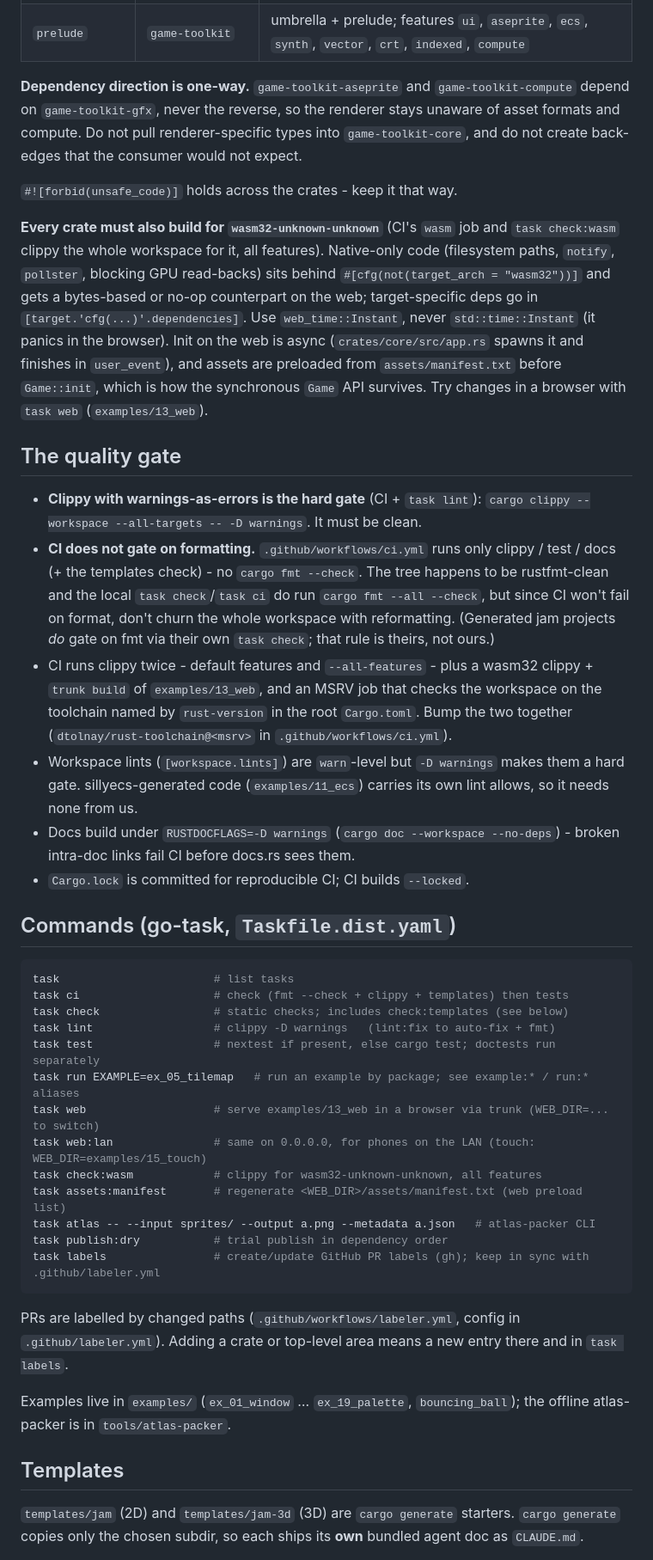
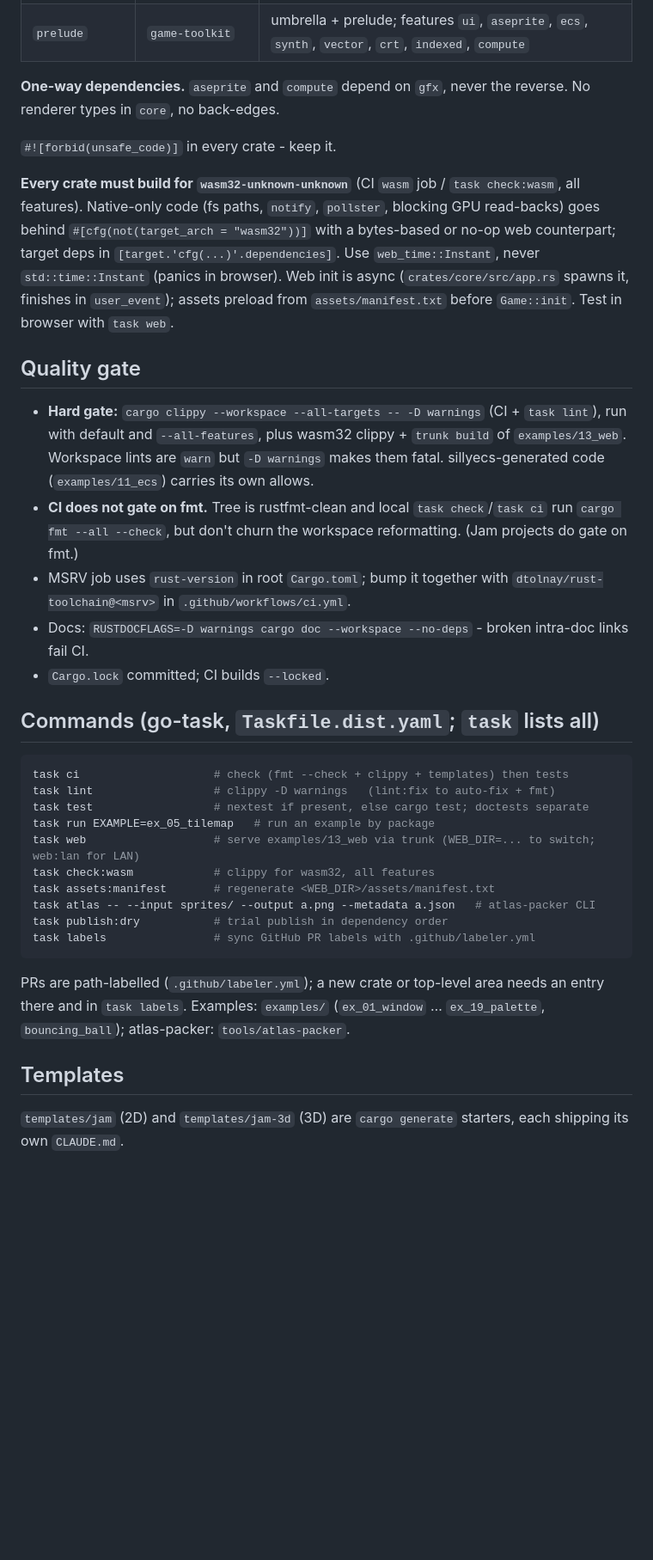
Before and after one commit to sunsided/game-toolkit, a Markdown page: CLAUDE.md, the part around one of its changes. Shown at 86% size. Rendered like a GitHub page; blank space fills up the shorter version.

Commit message:
Condense the contributor CLAUDE.md
Tightens the workspace agent guide from 86 to 60 lines without dropping
rules: dependency direction, wasm32 requirements, the clippy/docs/MSRV
gates, the fmt non-gate, task commands and template sync all stay.
Redundant task entries (bare `task`, `task check`, `web:lan`) fold
into neighbouring lines.

````diff
--- a/CLAUDE.md
+++ b/CLAUDE.md
@@ -22,69 +22,52 @@ crate; consumers depend on it and write `use game_toolkit::prelude::*;` (the pre
 | `compute` | `game-toolkit-compute` | GPU compute helpers: WGSL kernels, ping-pong buffers, non-blocking read-back |
 | `prelude` | `game-toolkit` | umbrella + prelude; features `ui`, `aseprite`, `ecs`, `synth`, `vector`, `crt`, `indexed`, `compute` |
 
-**Dependency direction is one-way.** `game-toolkit-aseprite` and `game-toolkit-compute` depend on
-`game-toolkit-gfx`, never the reverse, so the renderer stays unaware of asset formats and compute.
-Do not pull renderer-specific types into `game-toolkit-core`, and do not create back-edges that the
-consumer would not expect.
+**One-way dependencies.** `aseprite` and `compute` depend on `gfx`, never the reverse. No
+renderer types in `core`, no back-edges.
 
-`#![forbid(unsafe_code)]` holds across the crates - keep it that way.
+`#![forbid(unsafe_code)]` in every crate - keep it.
 
-**Every crate must also build for `wasm32-unknown-unknown`** (CI's `wasm` job and `task check:wasm`
-clippy the whole workspace for it, all features). Native-only code (filesystem paths, `notify`,
-`pollster`, blocking GPU read-backs) sits behind `#[cfg(not(target_arch = "wasm32"))]` and gets a
-bytes-based or no-op counterpart on the web; target-specific deps go in
-`[target.'cfg(...)'.dependencies]`. Use `web_time::Instant`, never `std::time::Instant`
-(it panics in the browser). Init on the web is async (`crates/core/src/app.rs` spawns it and
-finishes in `user_event`), and assets are preloaded from `assets/manifest.txt` before
-`Game::init`, which is how the synchronous `Game` API survives. Try changes in a browser with
-`task web` (`examples/13_web`).
+**Every crate must build for `wasm32-unknown-unknown`** (CI `wasm` job / `task check:wasm`, all
+features). Native-only code (fs paths, `notify`, `pollster`, blocking GPU read-backs) goes behind
+`#[cfg(not(target_arch = "wasm32"))]` with a bytes-based or no-op web counterpart; target deps in
+`[target.'cfg(...)'.dependencies]`. Use `web_time::Instant`, never `std::time::Instant` (panics in
+browser). Web init is async (`crates/core/src/app.rs` spawns it, finishes in `user_event`); assets
+preload from `assets/manifest.txt` before `Game::init`. Test in browser with `task web`.
 
-## The quality gate
+## Quality gate
 
-- **Clippy with warnings-as-errors is the hard gate** (CI + `task lint`):
-  `cargo clippy --workspace --all-targets -- -D warnings`. It must be clean.
-- **CI does not gate on formatting.** `.github/workflows/ci.yml` runs only clippy / test / docs
-  (+ the templates check) - no `cargo fmt --check`. The tree happens to be rustfmt-clean and the
-  local `task check`/`task ci` do run `cargo fmt --all --check`, but since CI won't fail on format,
-  don't churn the whole workspace with reformatting. (Generated jam projects *do* gate on fmt via
-  their own `task check`; that rule is theirs, not ours.)
-- CI runs clippy twice - default features and `--all-features` - plus a wasm32 clippy +
-  `trunk build` of `examples/13_web`, and an MSRV job that checks
-  the workspace on the toolchain named by `rust-version` in the root `Cargo.toml`. Bump the two
-  together (`dtolnay/rust-toolchain@<msrv>` in `.github/workflows/ci.yml`).
-- Workspace lints (`[workspace.lints]`) are `warn`-level but `-D warnings` makes them a hard
-  gate. sillyecs-generated code (`examples/11_ecs`) carries its own lint allows, so it needs
-  none from us.
-- Docs build under `RUSTDOCFLAGS=-D warnings` (`cargo doc --workspace --no-deps`) - broken
-  intra-doc links fail CI before docs.rs sees them.
-- `Cargo.lock` is committed for reproducible CI; CI builds `--locked`.
+- **Hard gate:** `cargo clippy --workspace --all-targets -- -D warnings` (CI + `task lint`),
+  run with default and `--all-features`, plus wasm32 clippy + `trunk build` of `examples/13_web`.
+  Workspace lints are `warn` but `-D warnings` makes them fatal. sillyecs-generated code
+  (`examples/11_ecs`) carries its own allows.
+- **CI does not gate on fmt.** Tree is rustfmt-clean and local `task check`/`task ci` run
+  `cargo fmt --all --check`, but don't churn the workspace reformatting. (Jam projects do gate on fmt.)
+- MSRV job uses `rust-version` in root `Cargo.toml`; bump it together with
+  `dtolnay/rust-toolchain@<msrv>` in `.github/workflows/ci.yml`.
+- Docs: `RUSTDOCFLAGS=-D warnings cargo doc --workspace --no-deps` - broken intra-doc links fail CI.
+- `Cargo.lock` committed; CI builds `--locked`.
 
-## Commands (go-task, `Taskfile.dist.yaml`)
+## Commands (go-task, `Taskfile.dist.yaml`; `task` lists all)
 
 ```sh
-task                       # list tasks
 task ci                    # check (fmt --check + clippy + templates) then tests
-task check                 # static checks; includes check:templates (see below)
 task lint                  # clippy -D warnings   (lint:fix to auto-fix + fmt)
-task test                  # nextest if present, else cargo test; doctests run separately
-task run EXAMPLE=ex_05_tilemap   # run an example by package; see example:* / run:* aliases
-task web                   # serve examples/13_web in a browser via trunk (WEB_DIR=... to switch)
-task web:lan               # same on 0.0.0.0, for phones on the LAN (touch: WEB_DIR=examples/15_touch)
-task check:wasm            # clippy for wasm32-unknown-unknown, all features
-task assets:manifest       # regenerate <WEB_DIR>/assets/manifest.txt (web preload list)
+task test                  # nextest if present, else cargo test; doctests separate
+task run EXAMPLE=ex_05_tilemap   # run an example by package
+task web                   # serve examples/13_web via trunk (WEB_DIR=... to switch; web:lan for LAN)
+task check:wasm            # clippy for wasm32, all features
+task assets:manifest       # regenerate <WEB_DIR>/assets/manifest.txt
 task atlas -- --input sprites/ --output a.png --metadata a.json   # atlas-packer CLI
 task publish:dry           # trial publish in dependency order
-task labels                # create/update GitHub PR labels (gh); keep in sync with .github/labeler.yml
+task labels                # sync GitHub PR labels with .github/labeler.yml
 ```
 
-PRs are labelled by changed paths (`.github/workflows/labeler.yml`, config in
-`.github/labeler.yml`). Adding a crate or top-level area means a new entry there and in `task labels`.
-
-Examples live in `examples/` (`ex_01_window` … `ex_19_palette`, `bouncing_ball`); the offline
-atlas-packer is in `tools/atlas-packer`.
+PRs are path-labelled (`.github/labeler.yml`); a new crate or top-level area needs an entry there
+and in `task labels`. Examples: `examples/` (`ex_01_window` … `ex_19_palette`, `bouncing_ball`);
+atlas-packer: `tools/atlas-packer`.
 
 ## Templates
 
-`templates/jam` (2D) and `templates/jam-3d` (3D) are `cargo generate` starters. `cargo generate`
-copies only the chosen subdir, so each ships its **own** bundled agent doc as `CLAUDE.md`.
+`templates/jam` (2D) and `templates/jam-3d` (3D) are `cargo generate` starters, each shipping its
+own `CLAUDE.md`.
 
````
Also changed, not shown: other parts of CLAUDE.md (+20 -29 lines).
